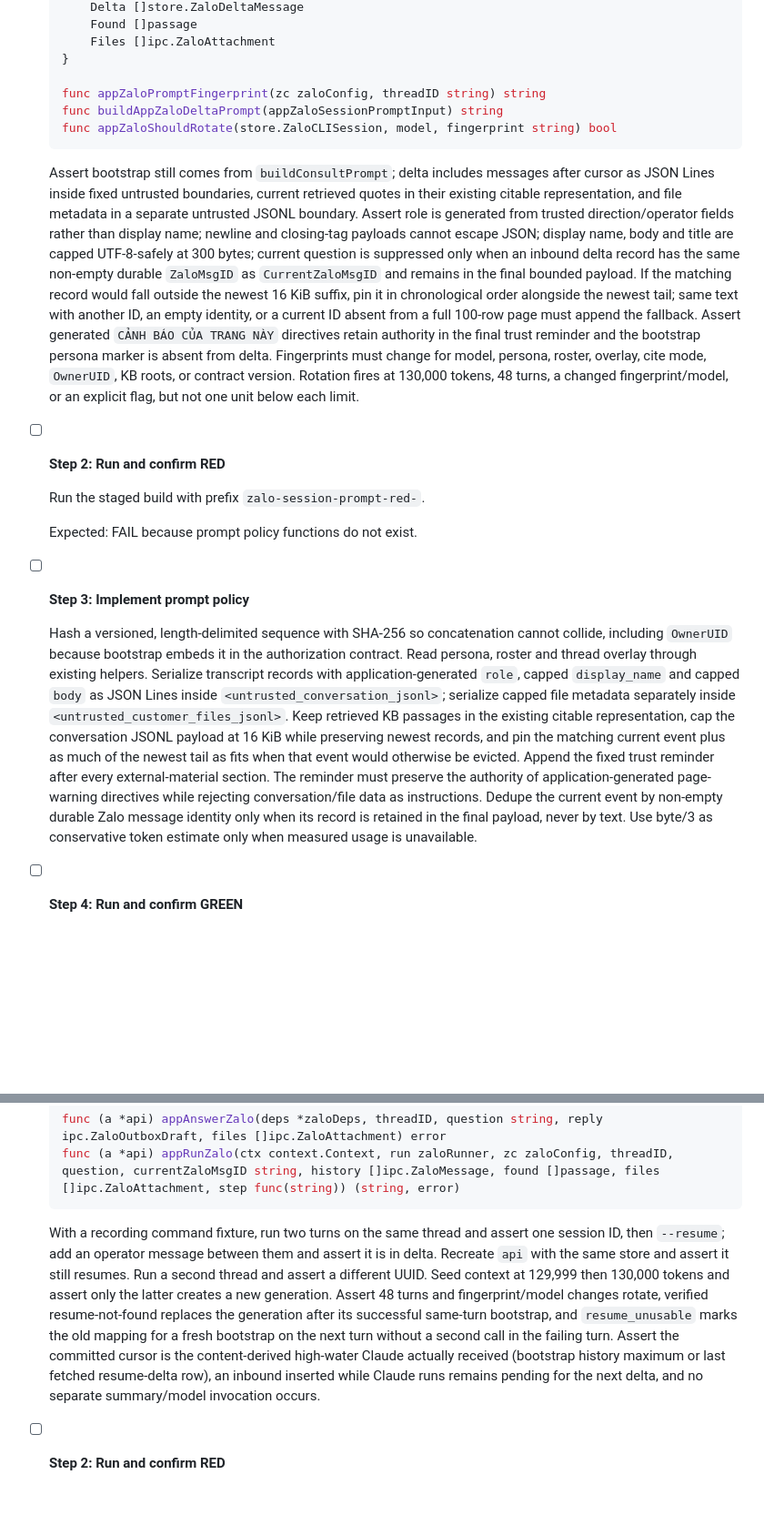
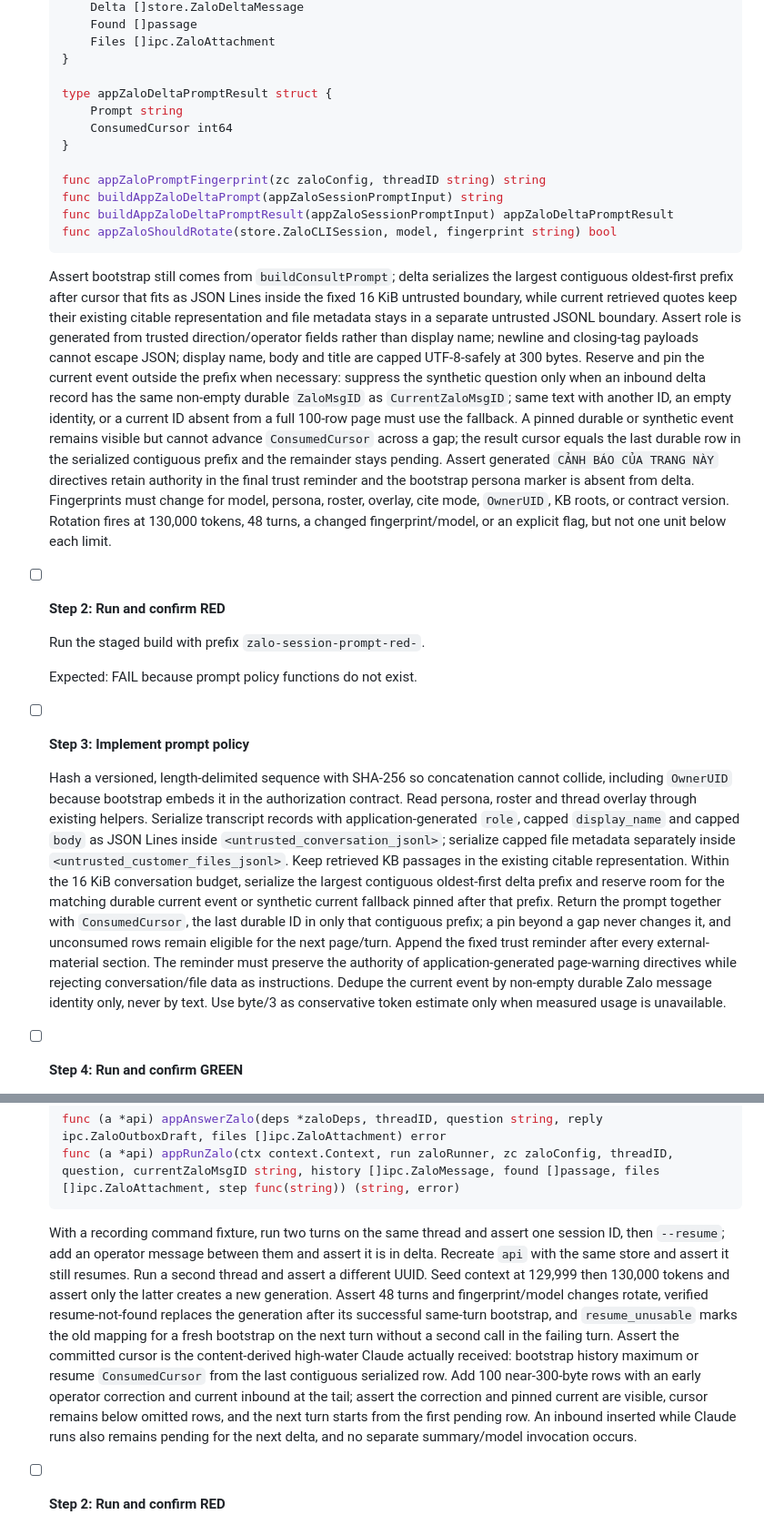
Before and after one commit to boizdeeptry/Zalo-Bot, a Markdown page: .planning/plans/2026-08-09-zalo-thread-cli-sessions.md, 2 parts joined by grey strips. Shown at 91% size. Drawn GitHub-style; blank space fills up the shorter version.

````diff
--- a/.planning/plans/2026-08-09-zalo-thread-cli-sessions.md
+++ b/.planning/plans/2026-08-09-zalo-thread-cli-sessions.md
@@ -173,12 +173,18 @@
       Files []ipc.ZaloAttachment
   }
 
+  type appZaloDeltaPromptResult struct {
+      Prompt string
+      ConsumedCursor int64
+  }
+
   func appZaloPromptFingerprint(zc zaloConfig, threadID string) string
   func buildAppZaloDeltaPrompt(appZaloSessionPromptInput) string
+  func buildAppZaloDeltaPromptResult(appZaloSessionPromptInput) appZaloDeltaPromptResult
   func appZaloShouldRotate(store.ZaloCLISession, model, fingerprint string) bool
   ```
 
-  Assert bootstrap still comes from `buildConsultPrompt`; delta includes messages after cursor as JSON Lines inside fixed untrusted boundaries, current retrieved quotes in their existing citable representation, and file metadata in a separate untrusted JSONL boundary. Assert role is generated from trusted direction/operator fields rather than display name; newline and closing-tag payloads cannot escape JSON; display name, body and title are capped UTF-8-safely at 300 bytes; current question is suppressed only when an inbound delta record has the same non-empty durable `ZaloMsgID` as `CurrentZaloMsgID` and remains in the final bounded payload. If the matching record would fall outside the newest 16 KiB suffix, pin it in chronological order alongside the newest tail; same text with another ID, an empty identity, or a current ID absent from a full 100-row page must append the fallback. Assert generated `CẢNH BÁO CỦA TRANG NÀY` directives retain authority in the final trust reminder and the bootstrap persona marker is absent from delta. Fingerprints must change for model, persona, roster, overlay, cite mode, `OwnerUID`, KB roots, or contract version. Rotation fires at 130,000 tokens, 48 turns, a changed fingerprint/model, or an explicit flag, but not one unit below each limit.
+  Assert bootstrap still comes from `buildConsultPrompt`; delta serializes the largest contiguous oldest-first prefix after cursor that fits as JSON Lines inside the fixed 16 KiB untrusted boundary, while current retrieved quotes keep their existing citable representation and file metadata stays in a separate untrusted JSONL boundary. Assert role is generated from trusted direction/operator fields rather than display name; newline and closing-tag payloads cannot escape JSON; display name, body and title are capped UTF-8-safely at 300 bytes. Reserve and pin the current event outside the prefix when necessary: suppress the synthetic question only when an inbound delta record has the same non-empty durable `ZaloMsgID` as `CurrentZaloMsgID`; same text with another ID, an empty identity, or a current ID absent from a full 100-row page must use the fallback. A pinned durable or synthetic event remains visible but cannot advance `ConsumedCursor` across a gap; the result cursor equals the last durable row in the serialized contiguous prefix and the remainder stays pending. Assert generated `CẢNH BÁO CỦA TRANG NÀY` directives retain authority in the final trust reminder and the bootstrap persona marker is absent from delta. Fingerprints must change for model, persona, roster, overlay, cite mode, `OwnerUID`, KB roots, or contract version. Rotation fires at 130,000 tokens, 48 turns, a changed fingerprint/model, or an explicit flag, but not one unit below each limit.
 
 - [ ] **Step 2: Run and confirm RED**
 
@@ -188,7 +194,7 @@
 
 - [ ] **Step 3: Implement prompt policy**
 
-  Hash a versioned, length-delimited sequence with SHA-256 so concatenation cannot collide, including `OwnerUID` because bootstrap embeds it in the authorization contract. Read persona, roster and thread overlay through existing helpers. Serialize transcript records with application-generated `role`, capped `display_name` and capped `body` as JSON Lines inside `<untrusted_conversation_jsonl>`; serialize capped file metadata separately inside `<untrusted_customer_files_jsonl>`. Keep retrieved KB passages in the existing citable representation, cap the conversation JSONL payload at 16 KiB while preserving newest records, and pin the matching current event plus as much of the newest tail as fits when that event would otherwise be evicted. Append the fixed trust reminder after every external-material section. The reminder must preserve the authority of application-generated page-warning directives while rejecting conversation/file data as instructions. Dedupe the current event by non-empty durable Zalo message identity only when its record is retained in the final payload, never by text. Use byte/3 as conservative token estimate only when measured usage is unavailable.
+  Hash a versioned, length-delimited sequence with SHA-256 so concatenation cannot collide, including `OwnerUID` because bootstrap embeds it in the authorization contract. Read persona, roster and thread overlay through existing helpers. Serialize transcript records with application-generated `role`, capped `display_name` and capped `body` as JSON Lines inside `<untrusted_conversation_jsonl>`; serialize capped file metadata separately inside `<untrusted_customer_files_jsonl>`. Keep retrieved KB passages in the existing citable representation. Within the 16 KiB conversation budget, serialize the largest contiguous oldest-first delta prefix and reserve room for the matching durable current event or synthetic current fallback pinned after that prefix. Return the prompt together with `ConsumedCursor`, the last durable ID in only that contiguous prefix; a pin beyond a gap never changes it, and unconsumed rows remain eligible for the next page/turn. Append the fixed trust reminder after every external-material section. The reminder must preserve the authority of application-generated page-warning directives while rejecting conversation/file data as instructions. Dedupe the current event by non-empty durable Zalo message identity only, never by text. Use byte/3 as conservative token estimate only when measured usage is unavailable.
 
 - [ ] **Step 4: Run and confirm GREEN**
 
@@ -277,7 +283,7 @@
   func (a *api) appRunZalo(ctx context.Context, run zaloRunner, zc zaloConfig, threadID, question, currentZaloMsgID string, history []ipc.ZaloMessage, found []passage, files []ipc.ZaloAttachment, step func(string)) (string, error)
   ```
 
-  With a recording command fixture, run two turns on the same thread and assert one session ID, then `--resume`; add an operator message between them and assert it is in delta. Recreate `api` with the same store and assert it still resumes. Run a second thread and assert a different UUID. Seed context at 129,999 then 130,000 tokens and assert only the latter creates a new generation. Assert 48 turns and fingerprint/model changes rotate, verified resume-not-found replaces the generation after its successful same-turn bootstrap, and `resume_unusable` marks the old mapping for a fresh bootstrap on the next turn without a second call in the failing turn. Assert the committed cursor is the content-derived high-water Claude actually received (bootstrap history maximum or last fetched resume-delta row), an inbound inserted while Claude runs remains pending for the next delta, and no separate summary/model invocation occurs.
+  With a recording command fixture, run two turns on the same thread and assert one session ID, then `--resume`; add an operator message between them and assert it is in delta. Recreate `api` with the same store and assert it still resumes. Run a second thread and assert a different UUID. Seed context at 129,999 then 130,000 tokens and assert only the latter creates a new generation. Assert 48 turns and fingerprint/model changes rotate, verified resume-not-found replaces the generation after its successful same-turn bootstrap, and `resume_unusable` marks the old mapping for a fresh bootstrap on the next turn without a second call in the failing turn. Assert the committed cursor is the content-derived high-water Claude actually received: bootstrap history maximum or resume `ConsumedCursor` from the last contiguous serialized row. Add 100 near-300-byte rows with an early operator correction and current inbound at the tail; assert the correction and pinned current are visible, cursor remains below omitted rows, and the next turn starts from the first pending row. An inbound inserted while Claude runs also remains pending for the next delta, and no separate summary/model invocation occurs.
 
 - [ ] **Step 2: Run and confirm RED**
 
````
Also changed, not shown: other parts of .planning/plans/2026-08-09-zalo-thread-cli-sessions.md (+2 -2 lines), .planning/specs/2026-08-09-zalo-thread-cli-sessions-design.md (+12 -10 lines).
